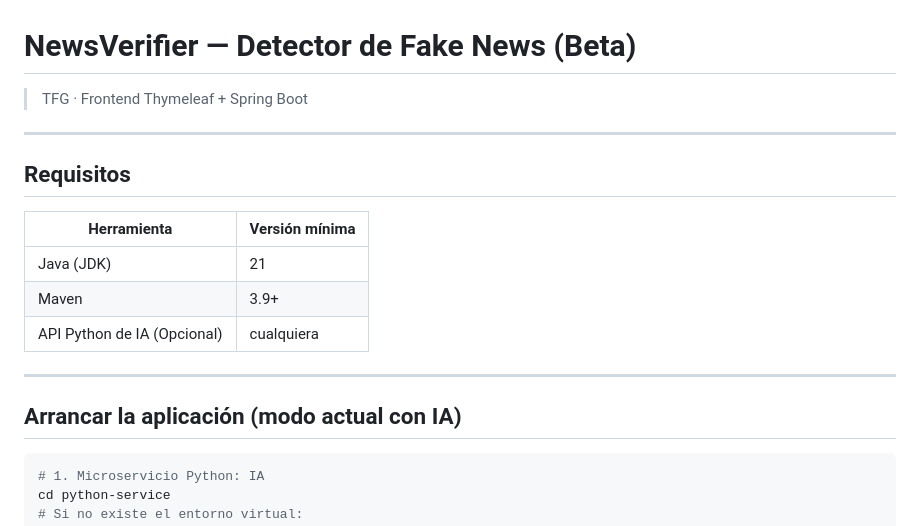
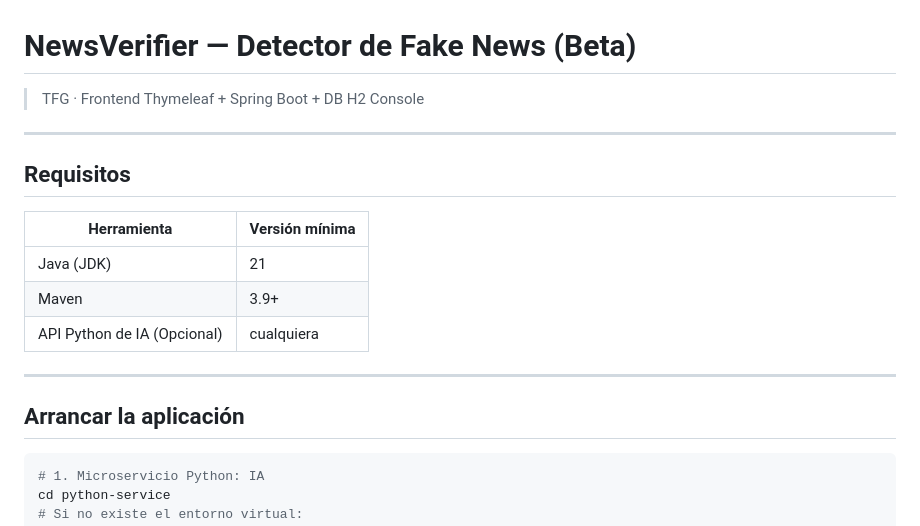
Before and after one commit to Carol-Devv/NewsVerifier, a Markdown page: README.md, the part around one of its changes. GitHub-like rendering.

Commit message:
update readme
Updated README to clarify application startup instructions and corrected section titles.

````diff
--- a/README.md
+++ b/README.md
@@ -1,5 +1,5 @@
 # NewsVerifier — Detector de Fake News (Beta)
-> TFG · Frontend Thymeleaf + Spring Boot
+> TFG · Frontend Thymeleaf + Spring Boot + DB H2 Console
 
 ---
 
@@ -13,7 +13,7 @@
 
 ---
 
-## Arrancar la aplicación (modo actual con IA)
+## Arrancar la aplicación
 
 ```bash
 # 1. Microservicio Python: IA
````
Also changed, not shown: other parts of README.md (+1 -1 lines).
